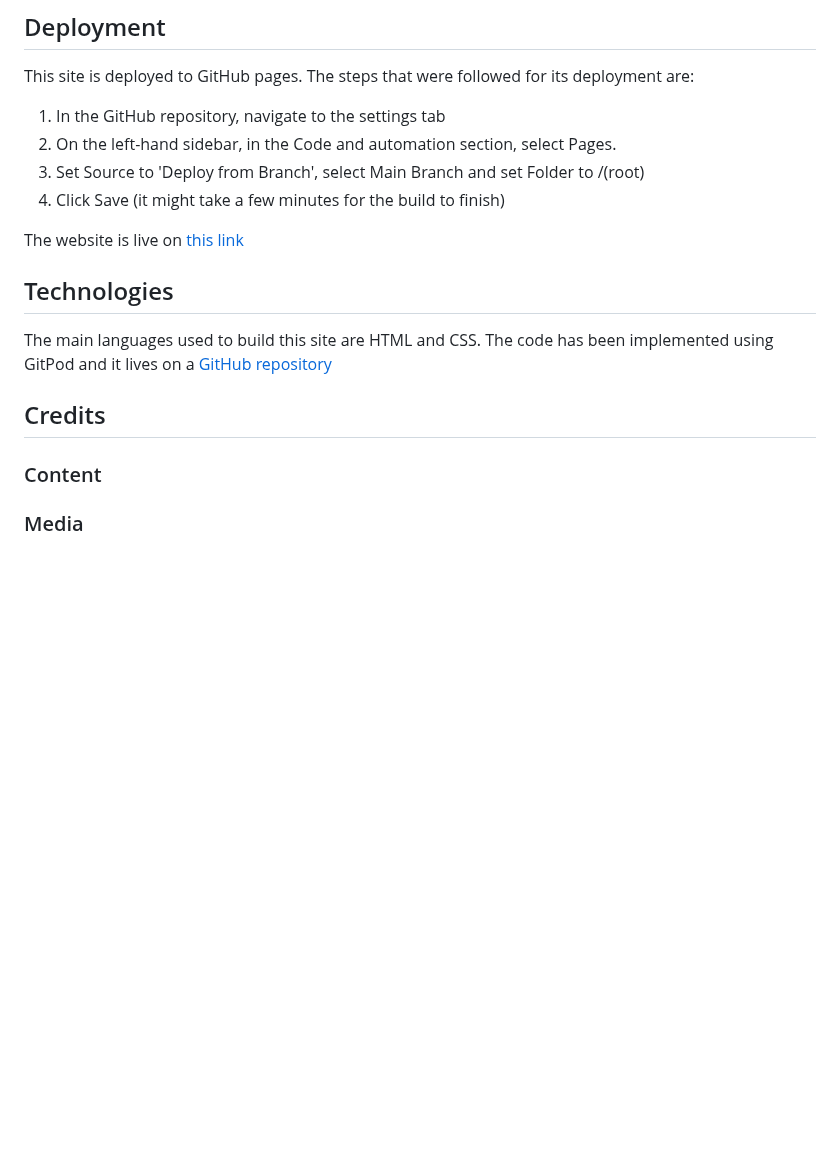
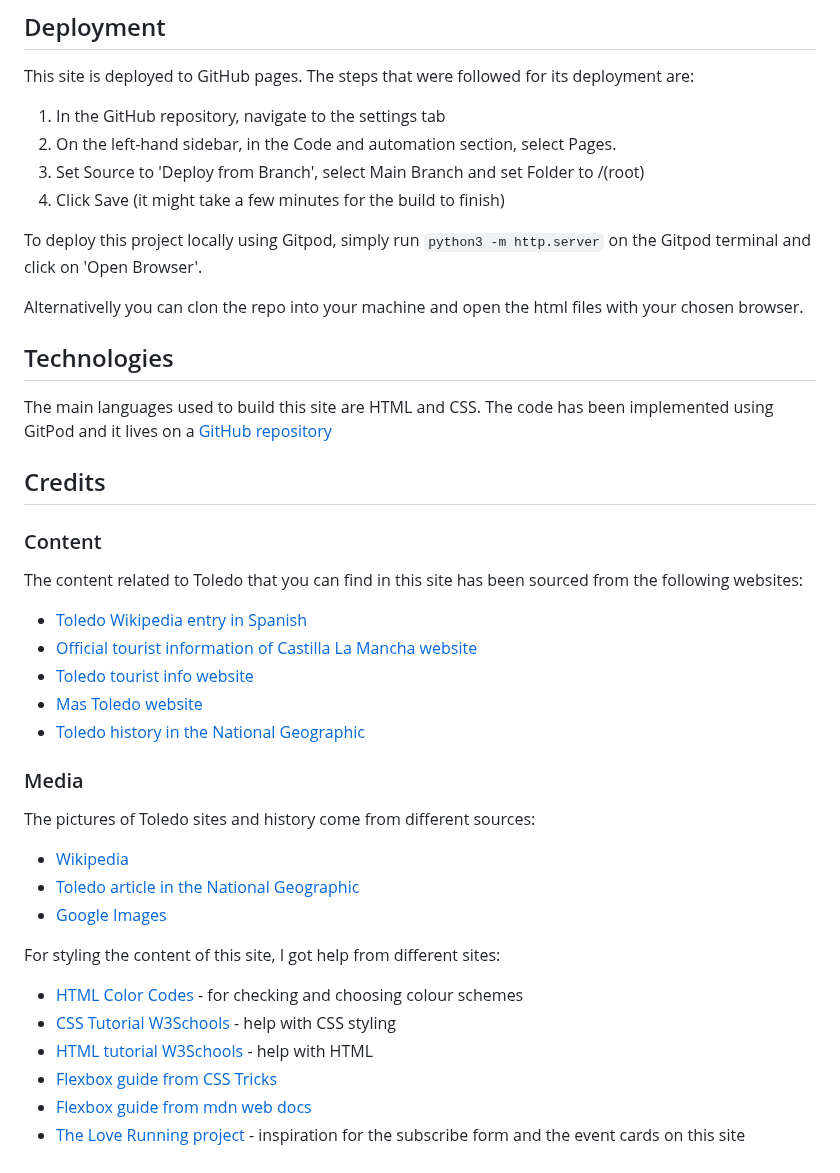
Before and after one commit to MariluzCodeInstitute/toledo-history, a Markdown page: README.md, the part around the change. GitHub-like rendering; blank space fills up the shorter version.

Commit message:
Add credits to readme

```diff
--- a/README.md
+++ b/README.md
@@ -67,7 +67,9 @@ This site is deployed to GitHub pages. The steps that were followed for its depl
   3. Set Source to 'Deploy from Branch', select Main Branch and set Folder to /(root)
   4. Click Save (it might take a few minutes for the build to finish)
 
-The website is live on [this link](https://mariluzcodeinstitute.github.io/toledo-history/index.html)
+To deploy this project locally using Gitpod, simply run `python3 -m http.server` on the Gitpod terminal and click on 'Open Browser'.
+
+Alternativelly you can clon the repo into your machine and open the html files with your chosen browser.
 
 ## Technologies
 
@@ -77,5 +79,27 @@ The main languages used to build this site are HTML and CSS. The code has been i
 
 ### Content
 
+The content related to Toledo that you can find in this site has been sourced from the following websites:
+
+- [Toledo Wikipedia entry in Spanish](https://es.wikipedia.org/wiki/Toledo)
+- [Official tourist information of Castilla La Mancha website](https://www.turismocastillalamancha.es/)
+- [Toledo tourist info website](https://turismo.toledo.es/)
+- [Mas Toledo website](https://toledoguiaturisticaycultural.com/)
+- [Toledo history in the National Geographic](https://viajes.nationalgeographic.com.es/a/ciudad-castellana-que-resume-historia-espana_17634)
 
 ### Media
+
+The pictures of Toledo sites and history come from different sources:
+
+- [Wikipedia](https://es.wikipedia.org/wiki/Toledo)
+- [Toledo article in the National Geographic](https://viajes.nationalgeographic.com.es/a/ciudad-castellana-que-resume-historia-espana_17634)
+- [Google Images](https://images.google.com/)
+
+For styling the content of this site, I got help from different sites:
+
+- [HTML Color Codes](https://htmlcolorcodes.com/) - for checking and choosing colour schemes
+- [CSS Tutorial W3Schools](https://www.w3schools.com/css/) - help with CSS styling
+- [HTML tutorial W3Schools](https://www.w3schools.com/html/) - help with HTML
+- [Flexbox guide from CSS Tricks](https://css-tricks.com/snippets/css/a-guide-to-flexbox/)
+- [Flexbox guide from mdn web docs](https://developer.mozilla.org/en-US/docs/Web/CSS/flex)
+- [The Love Running project](https://github.com/MariluzCodeInstitute/love-running) - inspiration for the subscribe form and the event cards on this site
```
